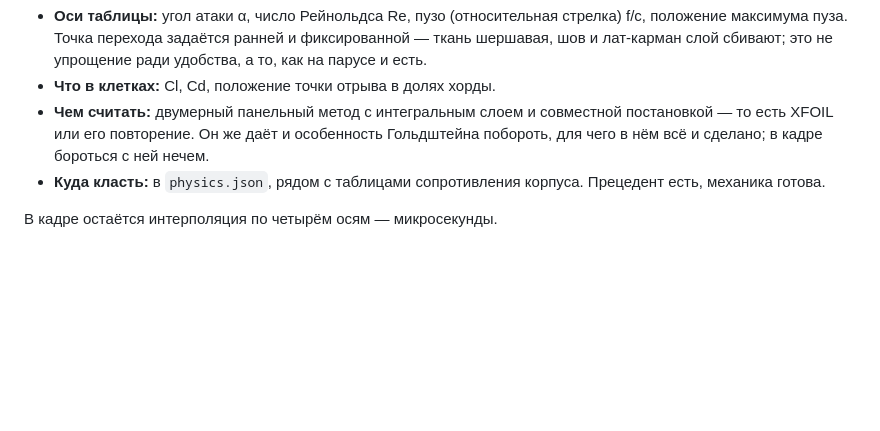
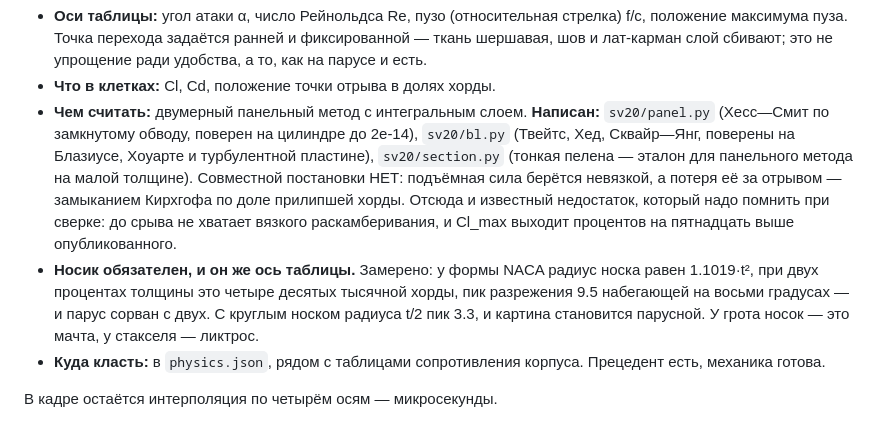
Before and after one commit to hb3p8/sailboat-sim, a Markdown page: docs/flow-plan.md, the part around the change. GitHub-like rendering; blank space fills up the shorter version.

Commit message:
План: отмечено, что решатели Части II написаны и поверены
И записан известный недостаток, который надо держать в уме при сверке с
опубликованными данными: совместной постановки нет, вязкого раскамберивания до
срыва тоже, и Cl_max выходит процентов на пятнадцать выше. Плюс носик как ось
таблицы наравне с пузом — с обоснованием замером.

Co-Authored-By: Claude Opus 5 <noreply@anthropic.com>

```diff
--- a/docs/flow-plan.md
+++ b/docs/flow-plan.md
@@ -267,10 +267,20 @@ I. Ниже сказано, чем оно заменено; старая ред
   фиксированной — ткань шершавая, шов и лат-карман слой сбивают; это не
   упрощение ради удобства, а то, как на парусе и есть.
 * **Что в клетках:** Cl, Cd, положение точки отрыва в долях хорды.
-* **Чем считать:** двумерный панельный метод с интегральным слоем и совместной
-  постановкой — то есть XFOIL или его повторение. Он же даёт и особенность
-  Гольдштейна побороть, для чего в нём всё и сделано; в кадре бороться с ней
-  нечем.
+* **Чем считать:** двумерный панельный метод с интегральным слоем. **Написан:**
+  `sv20/panel.py` (Хесс—Смит по замкнутому обводу, поверен на цилиндре до 2e-14),
+  `sv20/bl.py` (Твейтс, Хед, Сквайр—Янг, поверены на Блазиусе, Хоуарте и
+  турбулентной пластине), `sv20/section.py` (тонкая пелена — эталон для
+  панельного метода на малой толщине). Совместной постановки НЕТ: подъёмная сила
+  берётся невязкой, а потеря её за отрывом — замыканием Кирхгофа по доле
+  прилипшей хорды. Отсюда и известный недостаток, который надо помнить при
+  сверке: до срыва не хватает вязкого раскамберивания, и Cl_max выходит процентов
+  на пятнадцать выше опубликованного.
+* **Носик обязателен, и он же ось таблицы.** Замерено: у формы NACA радиус носка
+  равен 1.1019·t², при двух процентах толщины это четыре десятых тысячной хорды,
+  пик разрежения 9.5 набегающей на восьми градусах — и парус сорван с двух.
+  С круглым носком радиуса t/2 пик 3.3, и картина становится парусной. У грота
+  носок — это мачта, у стакселя — ликтрос.
 * **Куда класть:** в `physics.json`, рядом с таблицами сопротивления корпуса.
   Прецедент есть, механика готова.
 
```
